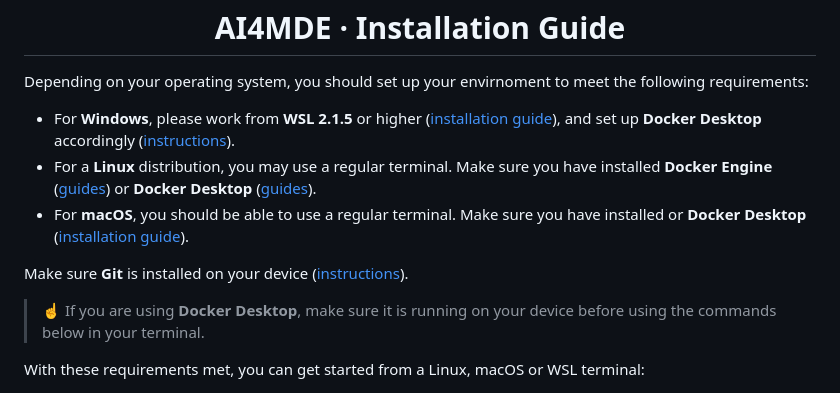
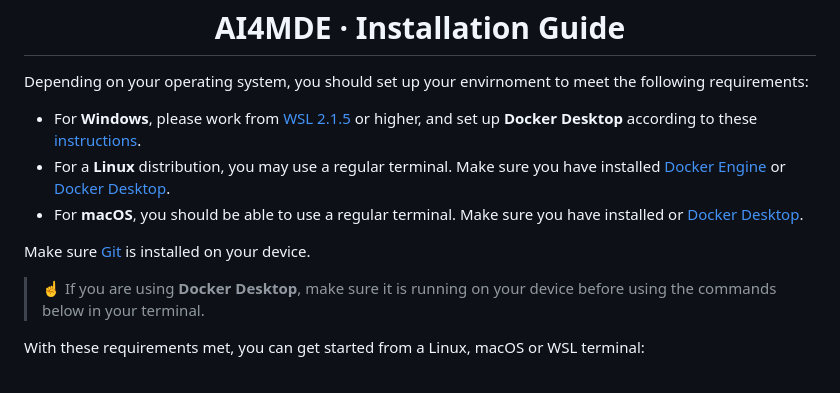
Before and after one commit to ai4mde/studio, a Markdown page: docs/setup.md, the part around the change. Rendered like a GitHub page.

Commit message:
Hyperlinks

```diff
--- a/docs/setup.md
+++ b/docs/setup.md
@@ -11,14 +11,12 @@
 </h1>
 
 Depending on your operating system, you should set up your envirnoment to meet the following requirements:
-- For <b>Windows</b>, please work from <b>WSL 2.1.5</b> or higher ([installation guide](https://learn.microsoft.com/en-us/windows/wsl/install)),
-and set up <b>Docker Desktop</b> accordingly ([instructions](https://docs.docker.com/desktop/features/wsl/)).
-- For a <b>Linux</b> distribution, you may use a regular terminal. Make sure you have installed <b>Docker Engine</b>
-([guides](https://docs.docker.com/engine/install/)) or <b>Docker Desktop</b> ([guides](https://docs.docker.com/desktop/setup/install/linux/)).
-- For <b>macOS</b>, you should be able to use a regular terminal. Make sure you have installed or <b>Docker Desktop</b>
-([installation guide](https://docs.docker.com/desktop/setup/install/mac-install/)).
+- For <b>Windows</b>, please work from [WSL 2.1.5](https://learn.microsoft.com/en-us/windows/wsl/install) or higher,
+and set up <b>Docker Desktop</b> according to these [instructions](https://docs.docker.com/desktop/features/wsl/).
+- For a <b>Linux</b> distribution, you may use a regular terminal. Make sure you have installed [Docker Engine](https://docs.docker.com/engine/install/) or [Docker Desktop](https://docs.docker.com/desktop/setup/install/linux/).
+- For <b>macOS</b>, you should be able to use a regular terminal. Make sure you have installed or [Docker Desktop](https://docs.docker.com/desktop/setup/install/mac-install/).
 
-Make sure <b>Git</b> is installed on your device ([instructions](https://github.com/git-guides/install-git)).
+Make sure [Git](https://github.com/git-guides/install-git) is installed on your device.
 
 > ☝️ If you are using <b>Docker Desktop</b>, make sure it is running on your device before using the commands below in your terminal.
 
```
